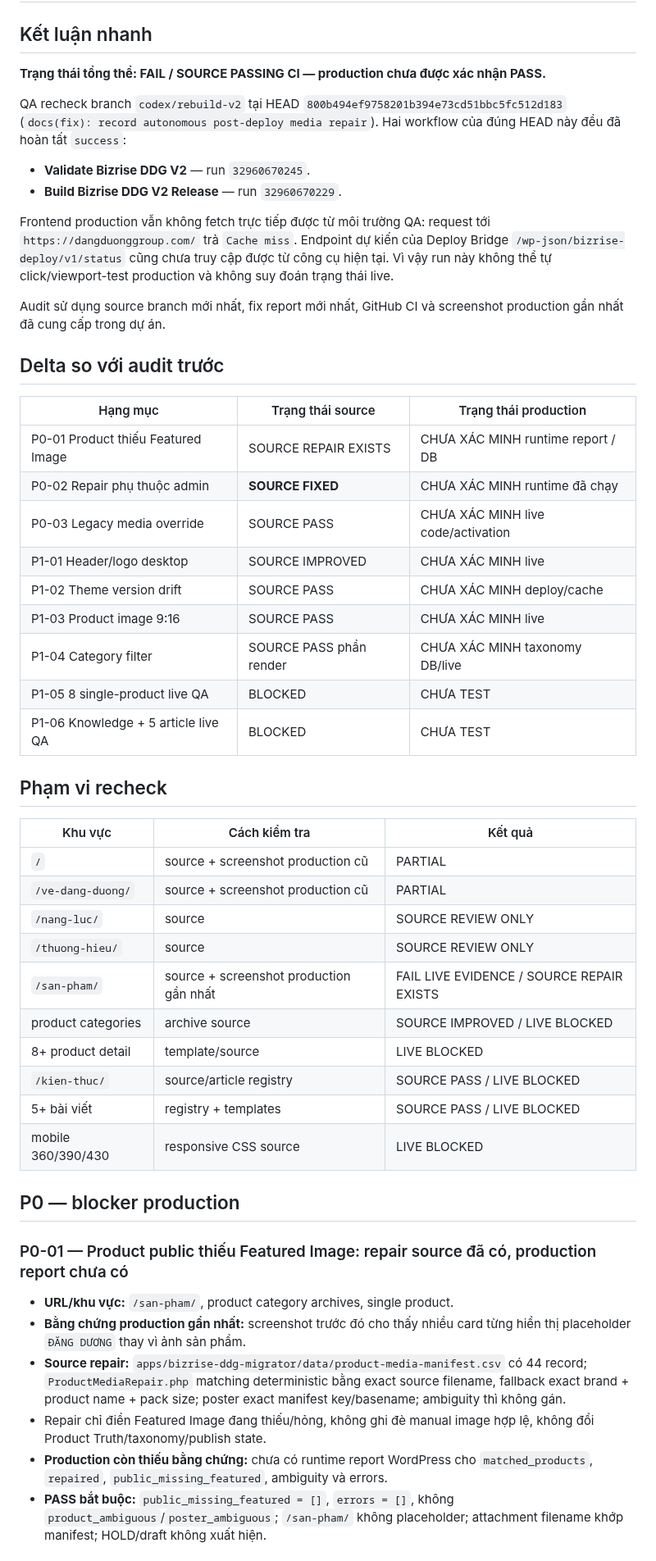
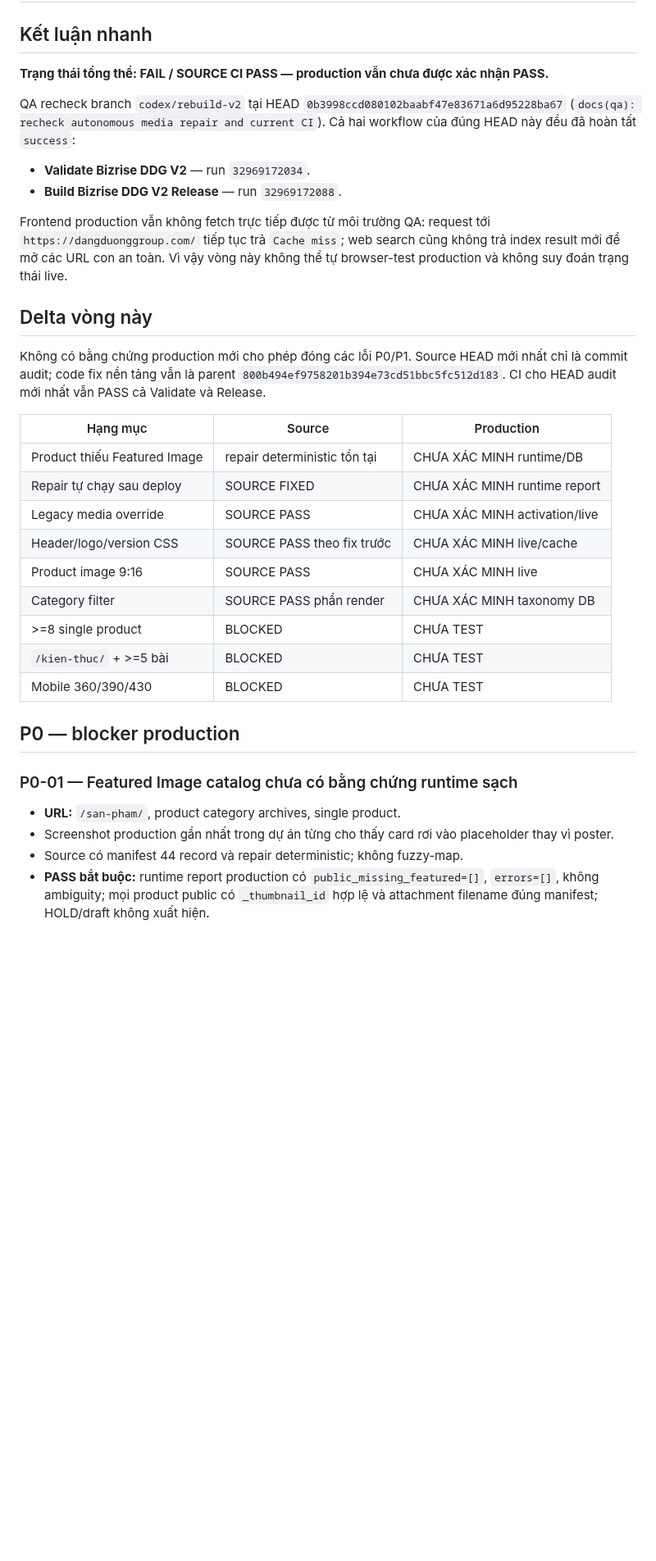
Before and after one commit to cutypn/myphamdangduong, a Markdown page: docs/frontend-audit-latest.md, the part around one of its changes. Shown at 82% size. Rendered like a GitHub page; blank space fills up the shorter version.

Commit message:
docs(qa): recheck production access and latest CI

```diff
--- a/docs/frontend-audit-latest.md
+++ b/docs/frontend-audit-latest.md
@@ -2,54 +2,37 @@
 
 ## Kết luận nhanh
 
-**Trạng thái tổng thể: FAIL / SOURCE PASSING CI — production chưa được xác nhận PASS.**
+**Trạng thái tổng thể: FAIL / SOURCE CI PASS — production vẫn chưa được xác nhận PASS.**
 
-QA recheck branch `codex/rebuild-v2` tại HEAD `800b494ef9758201b394e73cd51bbc5fc512d183` (`docs(fix): record autonomous post-deploy media repair`). Hai workflow của đúng HEAD này đều đã hoàn tất `success`:
+QA recheck branch `codex/rebuild-v2` tại HEAD `0b3998ccd080102baabf47e83671a6d95228ba67` (`docs(qa): recheck autonomous media repair and current CI`). Cả hai workflow của đúng HEAD này đều đã hoàn tất `success`:
 
-- **Validate Bizrise DDG V2** — run `32960670245`.
-- **Build Bizrise DDG V2 Release** — run `32960670229`.
+- **Validate Bizrise DDG V2** — run `32969172034`.
+- **Build Bizrise DDG V2 Release** — run `32969172088`.
 
-Frontend production vẫn không fetch trực tiếp được từ môi trường QA: request tới `https://dangduonggroup.com/` trả `Cache miss`. Endpoint dự kiến của Deploy Bridge `/wp-json/bizrise-deploy/v1/status` cũng chưa truy cập được từ công cụ hiện tại. Vì vậy run này không thể tự click/viewport-test production và không suy đoán trạng thái live.
+Frontend production vẫn không fetch trực tiếp được từ môi trường QA: request tới `https://dangduonggroup.com/` tiếp tục trả `Cache miss`; web search cũng không trả index result mới để mở các URL con an toàn. Vì vậy vòng này không thể tự browser-test production và không suy đoán trạng thái live.
 
-Audit sử dụng source branch mới nhất, fix report mới nhất, GitHub CI và screenshot production gần nhất đã cung cấp trong dự án.
+## Delta vòng này
 
-## Delta so với audit trước
+Không có bằng chứng production mới cho phép đóng các lỗi P0/P1. Source HEAD mới nhất chỉ là commit audit; code fix nền tảng vẫn là parent `800b494ef9758201b394e73cd51bbc5fc512d183`. CI cho HEAD audit mới nhất vẫn PASS cả Validate và Release.
 
-| Hạng mục | Trạng thái source | Trạng thái production |
+| Hạng mục | Source | Production |
 |---|---|---|
-| P0-01 Product thiếu Featured Image | SOURCE REPAIR EXISTS | CHƯA XÁC MINH runtime report / DB |
-| P0-02 Repair phụ thuộc admin | **SOURCE FIXED** | CHƯA XÁC MINH runtime đã chạy |
-| P0-03 Legacy media override | SOURCE PASS | CHƯA XÁC MINH live code/activation |
-| P1-01 Header/logo desktop | SOURCE IMPROVED | CHƯA XÁC MINH live |
-| P1-02 Theme version drift | SOURCE PASS | CHƯA XÁC MINH deploy/cache |
-| P1-03 Product image 9:16 | SOURCE PASS | CHƯA XÁC MINH live |
-| P1-04 Category filter | SOURCE PASS phần render | CHƯA XÁC MINH taxonomy DB/live |
-| P1-05 8 single-product live QA | BLOCKED | CHƯA TEST |
-| P1-06 Knowledge + 5 article live QA | BLOCKED | CHƯA TEST |
-
-## Phạm vi recheck
-
-| Khu vực | Cách kiểm tra | Kết quả |
-|---|---|---|
-| `/` | source + screenshot production cũ | PARTIAL |
-| `/ve-dang-duong/` | source + screenshot production cũ | PARTIAL |
-| `/nang-luc/` | source | SOURCE REVIEW ONLY |
-| `/thuong-hieu/` | source | SOURCE REVIEW ONLY |
-| `/san-pham/` | source + screenshot production gần nhất | FAIL LIVE EVIDENCE / SOURCE REPAIR EXISTS |
-| product categories | archive source | SOURCE IMPROVED / LIVE BLOCKED |
-| 8+ product detail | template/source | LIVE BLOCKED |
-| `/kien-thuc/` | source/article registry | SOURCE PASS / LIVE BLOCKED |
-| 5+ bài viết | registry + templates | SOURCE PASS / LIVE BLOCKED |
-| mobile 360/390/430 | responsive CSS source | LIVE BLOCKED |
+| Product thiếu Featured Image | repair deterministic tồn tại | CHƯA XÁC MINH runtime/DB |
+| Repair tự chạy sau deploy | SOURCE FIXED | CHƯA XÁC MINH runtime report |
+| Legacy media override | SOURCE PASS | CHƯA XÁC MINH activation/live |
+| Header/logo/version CSS | SOURCE PASS theo fix trước | CHƯA XÁC MINH live/cache |
+| Product image 9:16 | SOURCE PASS | CHƯA XÁC MINH live |
+| Category filter | SOURCE PASS phần render | CHƯA XÁC MINH taxonomy DB |
+| >=8 single product | BLOCKED | CHƯA TEST |
+| `/kien-thuc/` + >=5 bài | BLOCKED | CHƯA TEST |
+| Mobile 360/390/430 | BLOCKED | CHƯA TEST |
 
 ## P0 — blocker production
 
-### P0-01 — Product public thiếu Featured Image: repair source đã có, production report chưa có
+### P0-01 — Featured Image catalog chưa có bằng chứng runtime sạch
 
-- **URL/khu vực:** `/san-pham/`, product category archives, single product.
-- **Bằng chứng production gần nhất:** screenshot trước đó cho thấy nhiều card từng hiển thị placeholder `ĐĂNG DƯƠNG` thay vì ảnh sản phẩm.
-- **Source repair:** `apps/bizrise-ddg-migrator/data/product-media-manifest.csv` có 44 record; `ProductMediaRepair.php` matching deterministic bằng exact source filename, fallback exact brand + product name + pack size; poster exact manifest key/basename; ambiguity thì không gán.
-- Repair chỉ điền Featured Image đang thiếu/hỏng, không ghi đè manual image hợp lệ, không đổi Product Truth/taxonomy/publish state.
-- **Production còn thiếu bằng chứng:** chưa có runtime report WordPress cho `matched_products`, `repaired`, `public_missing_featured`, ambiguity và errors.
-- **PASS bắt buộc:** `public_missing_featured = []`, `errors = []`, không `product_ambiguous`/`poster_ambiguous`; `/san-pham/` không placeholder; attachment filename khớp manifest; HOLD/draft không xuất hiện.
+- **URL:** `/san-pham/`, product category archives, single product.
+- Screenshot production gần nhất trong dự án từng cho thấy card rơi vào placeholder thay vì poster.
+- Source có manifest 44 record và repair deterministic; không fuzzy-map.
+- **PASS bắt buộc:** runtime report production có `public_missing_featured=[]`, `errors=[]`, không ambiguity; mọi product public có `_thumbnail_id` hợp lệ và attachment filename đúng manifest; HOLD/draft không xuất hiện.
 
```
Also changed, not shown: other parts of docs/frontend-audit-latest.md (+37 -70 lines).
